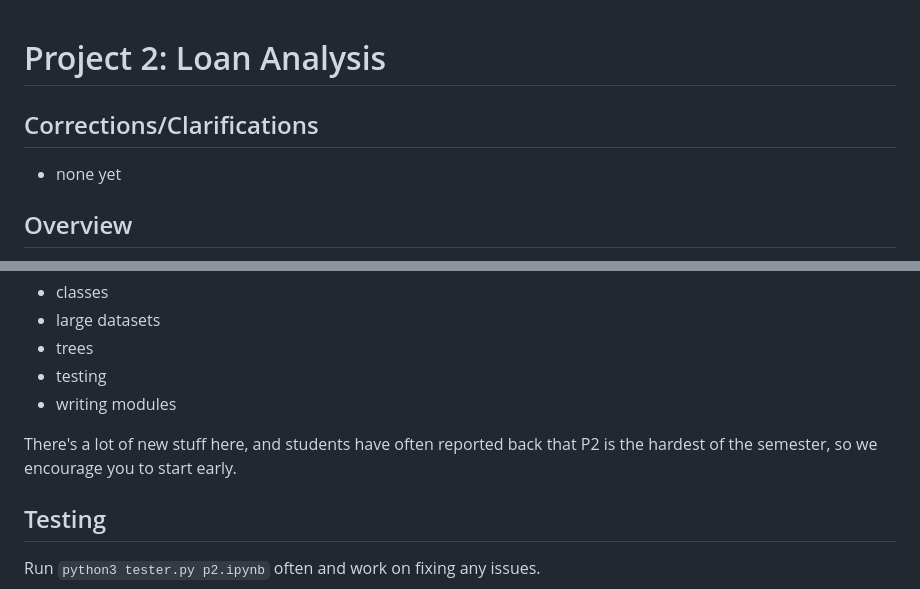
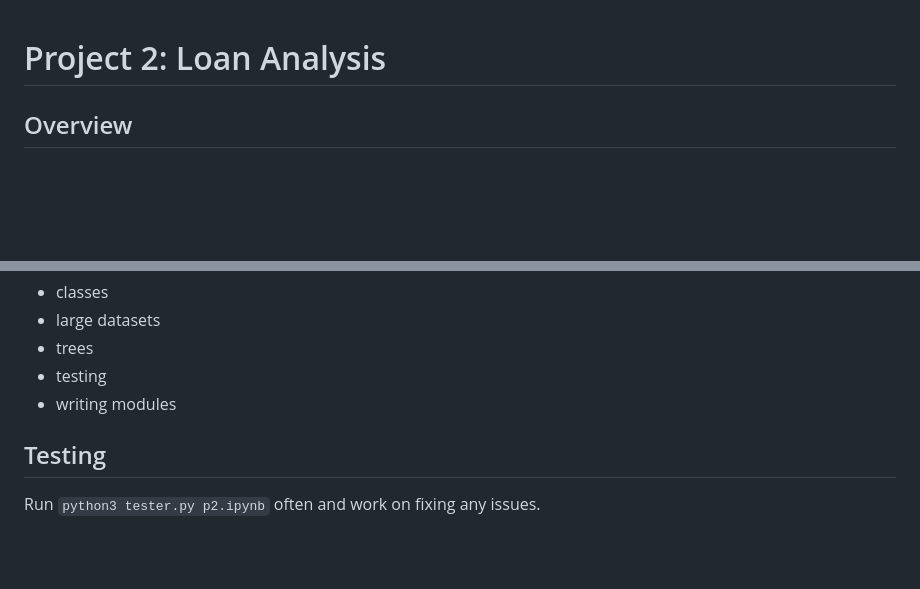
Before and after one commit to haotingtan/academic-portfolio, a Markdown page: CS320/p2/README.md, 2 parts joined by grey strips. Drawn GitHub-style; blank space fills up the shorter version.

```diff
--- a/CS320/p2/README.md
+++ b/CS320/p2/README.md
@@ -1,8 +1,4 @@
 # Project 2: Loan Analysis
-
-## Corrections/Clarifications
-
-* none yet
 
 ## Overview
 
@@ -30,10 +26,6 @@ Things you'll practice:
 * trees
 * testing
 * writing modules
-
-There's a lot of new stuff here, and students have often reported back
-that P2 is the hardest of the semester, so we encourage you to start
-early.
 
 ## Testing
 
```
